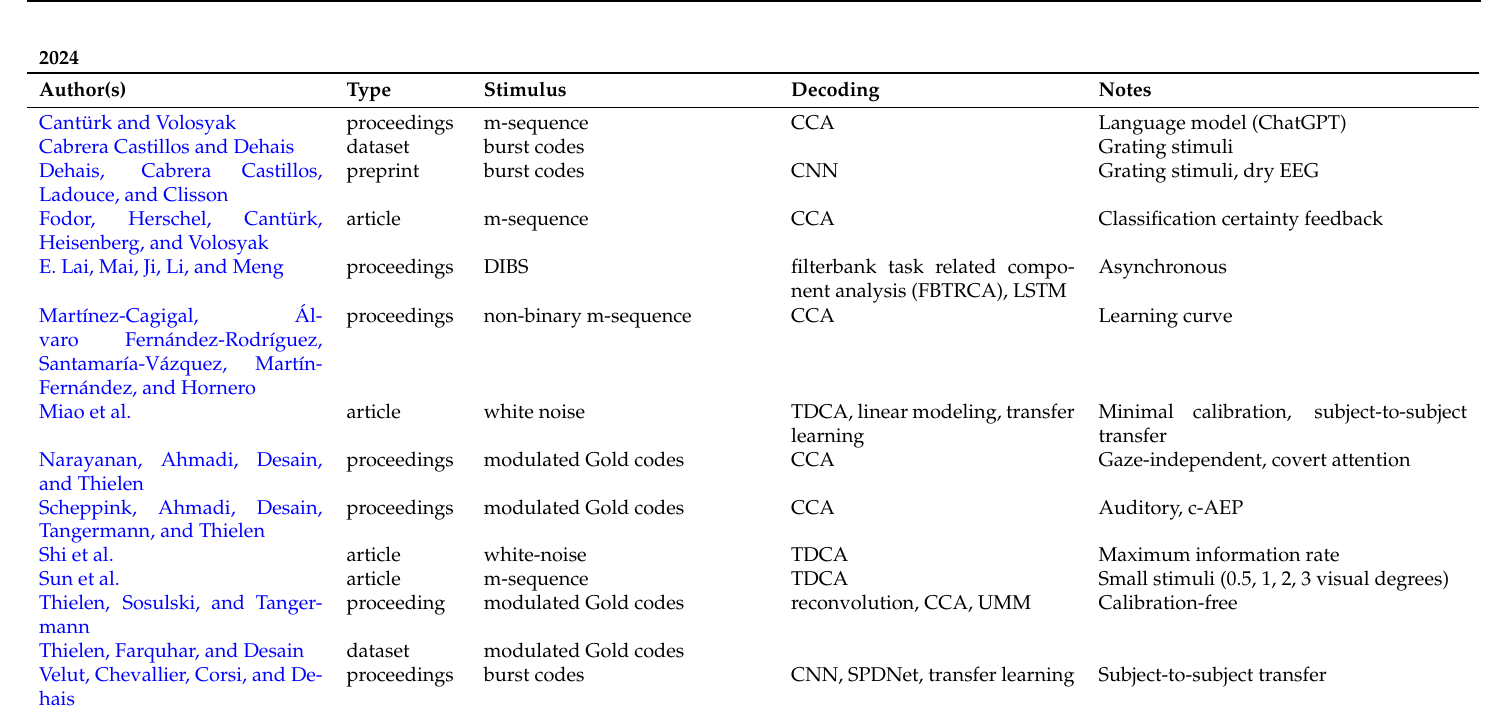
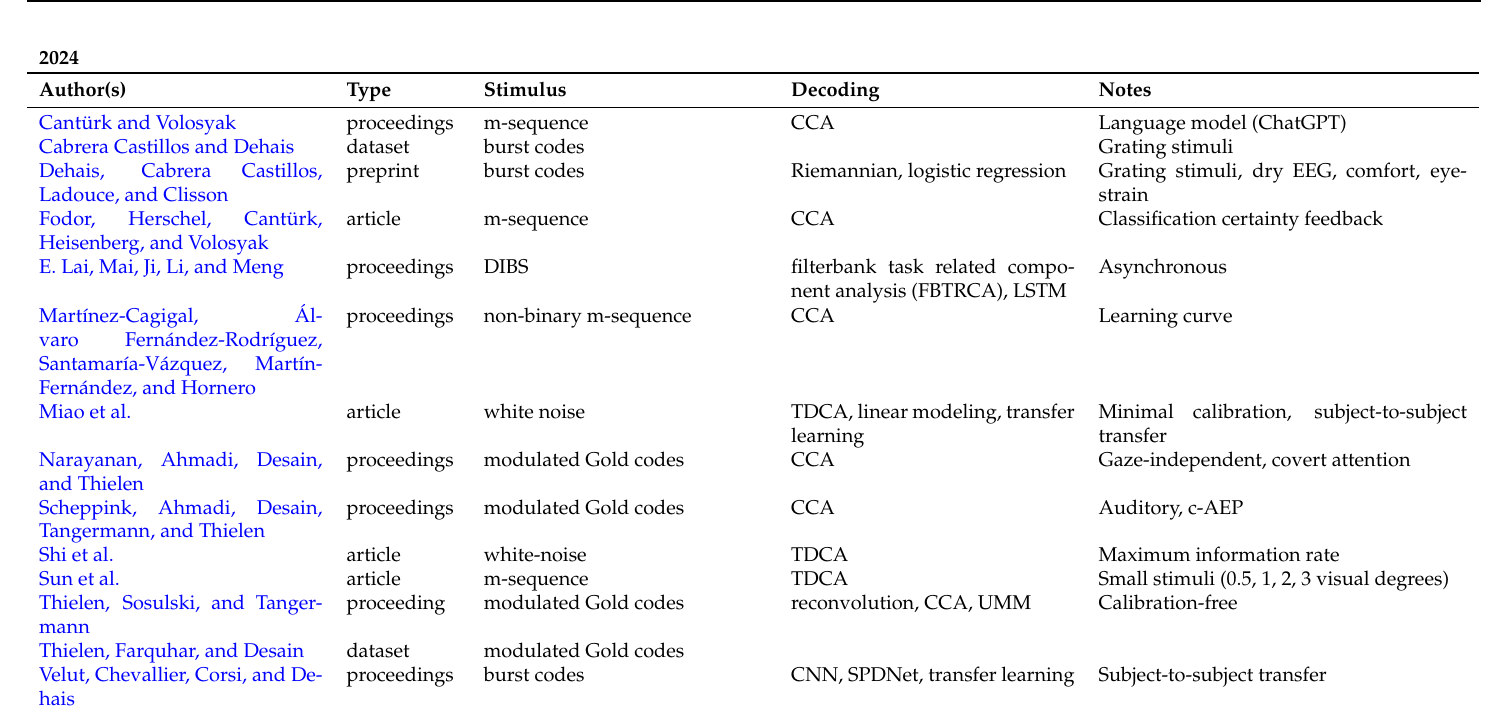
Before and after one commit to thijor/cvep-literature, a LaTeX CV (cvep-literature.tex): part of page 1 of 21, cut so that both start at the same text. Compiled offline with pdfLaTeX.

Commit message:
fix dehais2024

```diff
--- a/cvep-literature.tex
+++ b/cvep-literature.tex
@@ -84,7 +84,7 @@
 		\midrule
 		\citeauthor{canturk2024} & proceedings & m-sequence & \acrshort{cca} & Language model (ChatGPT) \\
 		\citeauthor{castillos2024dataset} & dataset & burst codes & & Grating stimuli \\
-		\citeauthor{dehais2024} & preprint & burst codes & \acrshort{cnn} & Grating stimuli, dry \acrshort{eeg} \\
+		\citeauthor{dehais2024} & preprint & burst codes & Riemannian, logistic regression & Grating stimuli, dry \acrshort{eeg}, comfort, eyestrain \\
 		\citeauthor{fodor2024} & article & m-sequence & \acrshort{cca} & Classification certainty feedback \\
 		\citeauthor{lai2024} & proceedings & \acrshort{dibs} & \acrfull{fbtrca}, \acrshort{lstm} & Asynchronous \\
 		\citeauthor{martinez2024} & proceedings & non-binary m-sequence & \acrshort{cca} & Learning curve \\
```
